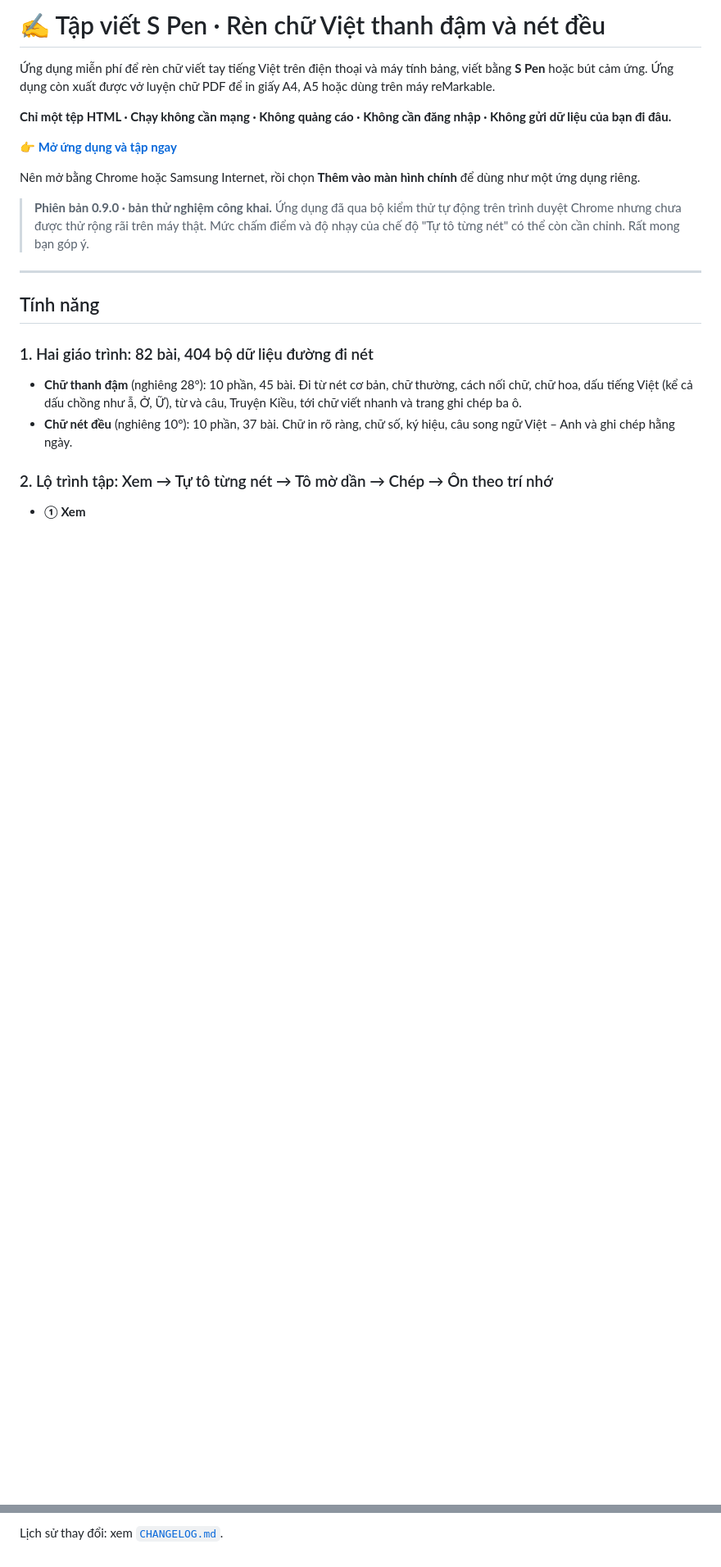
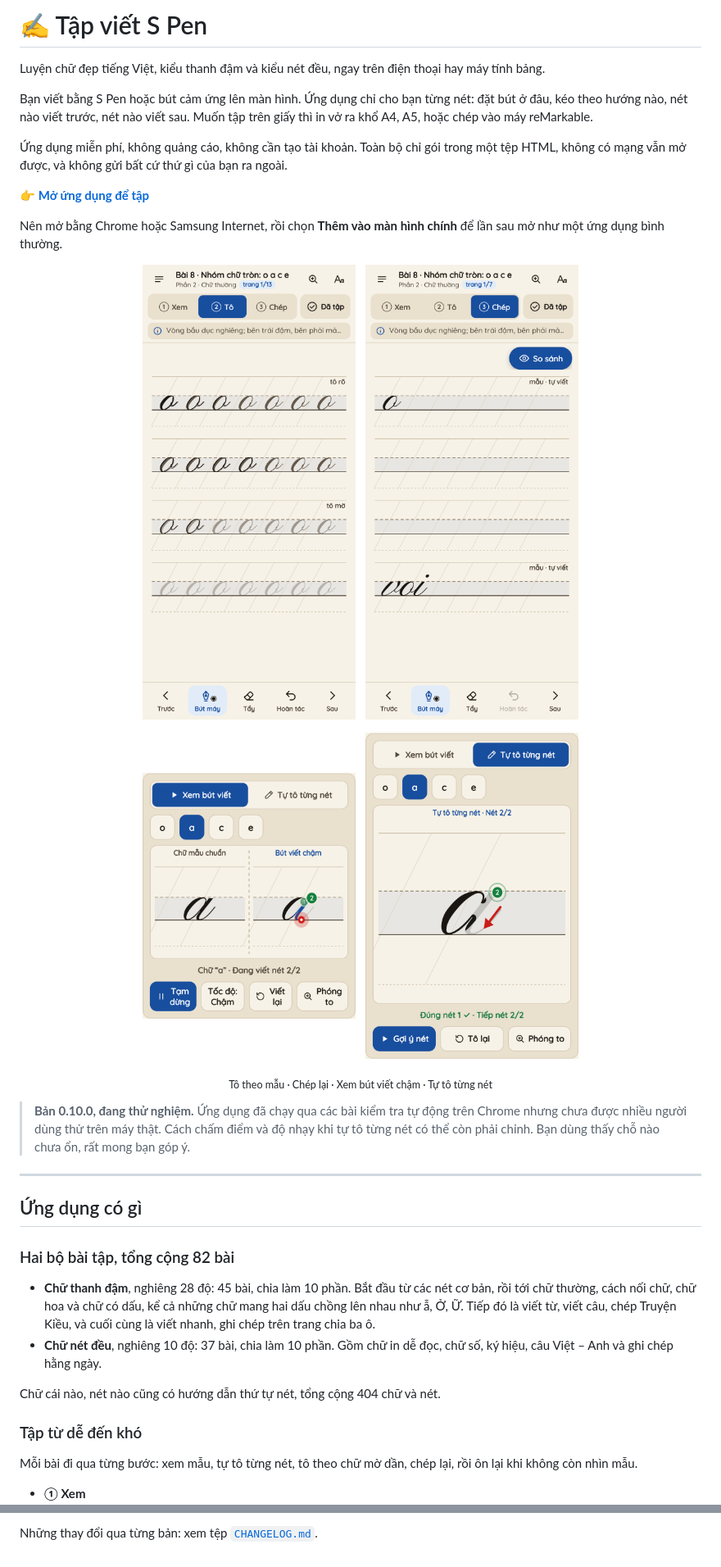
Before and after one commit to luyenchudep/luyenchudep.github.io, a Markdown page: README.md, 2 parts joined by grey strips. Shown at 82% size. Drawn GitHub-style; pictures changed too: anh/1-trang-to.png (added), anh/2-trang-chep.png (added), anh/3-but-viet-cham.png (added); blank space fills up the shorter version.

```diff
--- a/README.md
+++ b/README.md
@@ -1,22 +1,42 @@
-# ✍️ Tập viết S Pen · Rèn chữ Việt thanh đậm và nét đều
+# ✍️ Tập viết S Pen
 
-Ứng dụng miễn phí để rèn chữ viết tay tiếng Việt trên điện thoại và máy tính bảng, viết bằng **S Pen** hoặc bút cảm ứng. Ứng dụng còn xuất được vở luyện chữ PDF để in giấy A4, A5 hoặc dùng trên máy reMarkable.
+Luyện chữ đẹp tiếng Việt, kiểu thanh đậm và kiểu nét đều, ngay trên điện thoại hay máy tính bảng.
 
-**Chỉ một tệp HTML · Chạy không cần mạng · Không quảng cáo · Không cần đăng nhập · Không gửi dữ liệu của bạn đi đâu.**
+Bạn viết bằng S Pen hoặc bút cảm ứng lên màn hình. Ứng dụng chỉ cho bạn từng nét: đặt bút ở đâu, kéo theo hướng nào, nét nào viết trước, nét nào viết sau. Muốn tập trên giấy thì in vở ra khổ A4, A5, hoặc chép vào máy reMarkable.
 
-👉 **[Mở ứng dụng và tập ngay](https://luyenchudep.github.io/tap-viet-spen/)**
+Ứng dụng miễn phí, không quảng cáo, không cần tạo tài khoản. Toàn bộ chỉ gói trong một tệp HTML, không có mạng vẫn mở được, và không gửi bất cứ thứ gì của bạn ra ngoài.
 
-Nên mở bằng Chrome hoặc Samsung Internet, rồi chọn **Thêm vào màn hình chính** để dùng như một ứng dụng riêng.
+👉 **[Mở ứng dụng để tập](https://luyenchudep.github.io/tap-viet-spen/)**
 
-> **Phiên bản 0.9.0 · bản thử nghiệm công khai.** Ứng dụng đã qua bộ kiểm thử tự động trên trình duyệt Chrome nhưng chưa được thử rộng rãi trên máy thật. Mức chấm điểm và độ nhạy của chế độ "Tự tô từng nét" có thể còn cần chỉnh. Rất mong bạn góp ý.
+Nên mở bằng Chrome hoặc Samsung Internet, rồi chọn **Thêm vào màn hình chính** để lần sau mở như một ứng dụng bình thường.
+
+<p align="center">
+  <img src="anh/1-trang-to.png" width="260" alt="Trang tập đang ở bước Tô: dòng trên chữ rõ, dòng dưới chữ mờ dần">
+  &nbsp;
+  <img src="anh/2-trang-chep.png" width="260" alt="Bước Chép: nhìn chữ mẫu đầu dòng rồi viết tiếp">
+</p>
+<p align="center">
+  <img src="anh/3-but-viet-cham.png" width="260" alt="Bút viết chậm chạy đúng thứ tự nét, bên cạnh là chữ mẫu">
+  &nbsp;
+  <img src="anh/4-tu-to-tung-net.png" width="260" alt="Tự tô từng nét: ứng dụng báo nét vừa tô đã đúng và chỉ hướng nét tiếp theo">
+</p>
+<p align="center"><sub>Tô theo mẫu · Chép lại · Xem bút viết chậm · Tự tô từng nét</sub></p>
+
+> **Bản 0.10.0, đang thử nghiệm.** Ứng dụng đã chạy qua các bài kiểm tra tự động trên Chrome nhưng chưa được nhiều người dùng thử trên máy thật. Cách chấm điểm và độ nhạy khi tự tô từng nét có thể còn phải chỉnh. Bạn dùng thấy chỗ nào chưa ổn, rất mong bạn góp ý.
 
 ---
 
-## Tính năng
+## Ứng dụng có gì
 
-### 1. Hai giáo trình: 82 bài, 404 bộ dữ liệu đường đi nét
-- **Chữ thanh đậm** (nghiêng 28°): 10 phần, 45 bài. Đi từ nét cơ bản, chữ thường, cách nối chữ, chữ hoa, dấu tiếng Việt (kể cả dấu chồng như ẫ, Ở, Ữ), từ và câu, Truyện Kiều, tới chữ viết nhanh và trang ghi chép ba ô.
-- **Chữ nét đều** (nghiêng 10°): 10 phần, 37 bài. Chữ in rõ ràng, chữ số, ký hiệu, câu song ngữ Việt – Anh và ghi chép hằng ngày.
+### Hai bộ bài tập, tổng cộng 82 bài
 
-### 2. Lộ trình tập: Xem → Tự tô từng nét → Tô mờ dần → Chép → Ôn theo trí nhớ
+- **Chữ thanh đậm**, nghiêng 28 độ: 45 bài, chia làm 10 phần. Bắt đầu từ các nét cơ bản, rồi tới chữ thường, cách nối chữ, chữ hoa và chữ có dấu, kể cả những chữ mang hai dấu chồng lên nhau như ẫ, Ở, Ữ. Tiếp đó là viết từ, viết câu, chép Truyện Kiều, và cuối cùng là viết nhanh, ghi chép trên trang chia ba ô.
+- **Chữ nét đều**, nghiêng 10 độ: 37 bài, chia làm 10 phần. Gồm chữ in dễ đọc, chữ số, ký hiệu, câu Việt – Anh và ghi chép hằng ngày.
+
+Chữ cái nào, nét nào cũng có hướng dẫn thứ tự nét, tổng cộng 404 chữ và nét.
+
+### Tập từ dễ đến khó
+
+Mỗi bài đi qua từng bước: xem mẫu, tự tô từng nét, tô theo chữ mờ dần, chép lại, rồi ôn lại khi không còn nhìn mẫu.
+
 - **① Xem**
@@ -90,2 +106,2 @@ Nếu bạn gặp lỗi hiển thị, thấy thứ tự nét của một chữ t
 
-Lịch sử thay đổi: xem [`CHANGELOG.md`](CHANGELOG.md).
+Những thay đổi qua từng bản: xem tệp [`CHANGELOG.md`](CHANGELOG.md).
```
Also changed, not shown: other parts of README.md (+40 -44 lines), CHANGELOG.md (+32 -14 lines), LICENSE-FONTS.md (+14 -11 lines), anh/anh-gioi-thieu.png (added), 1 other file.
